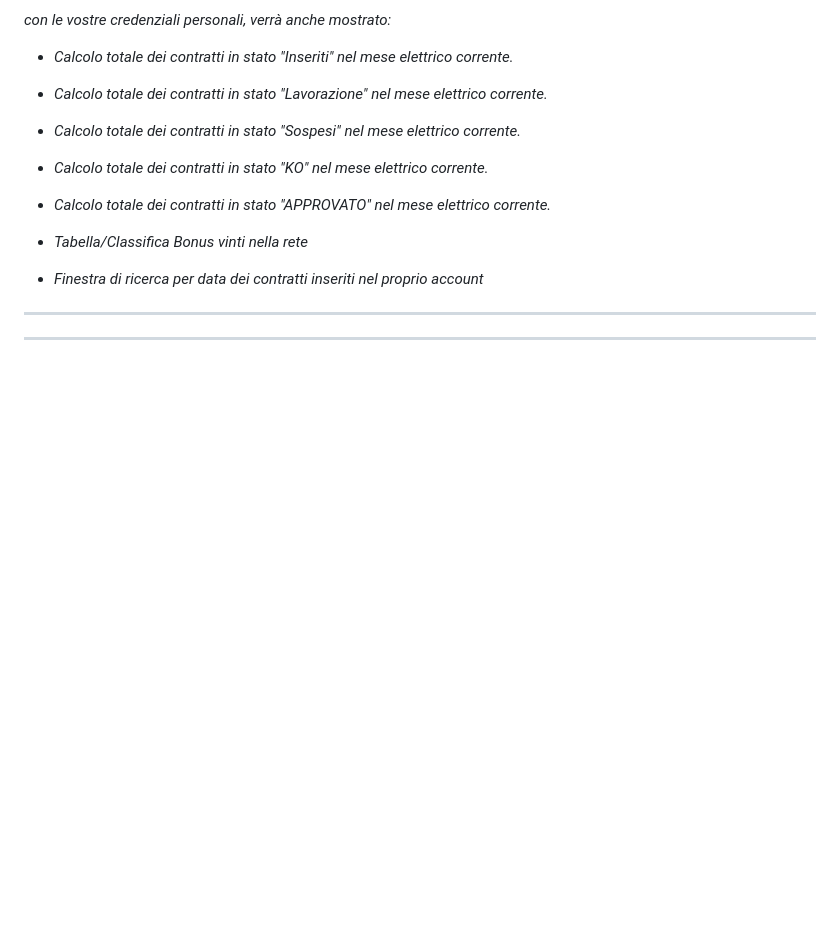
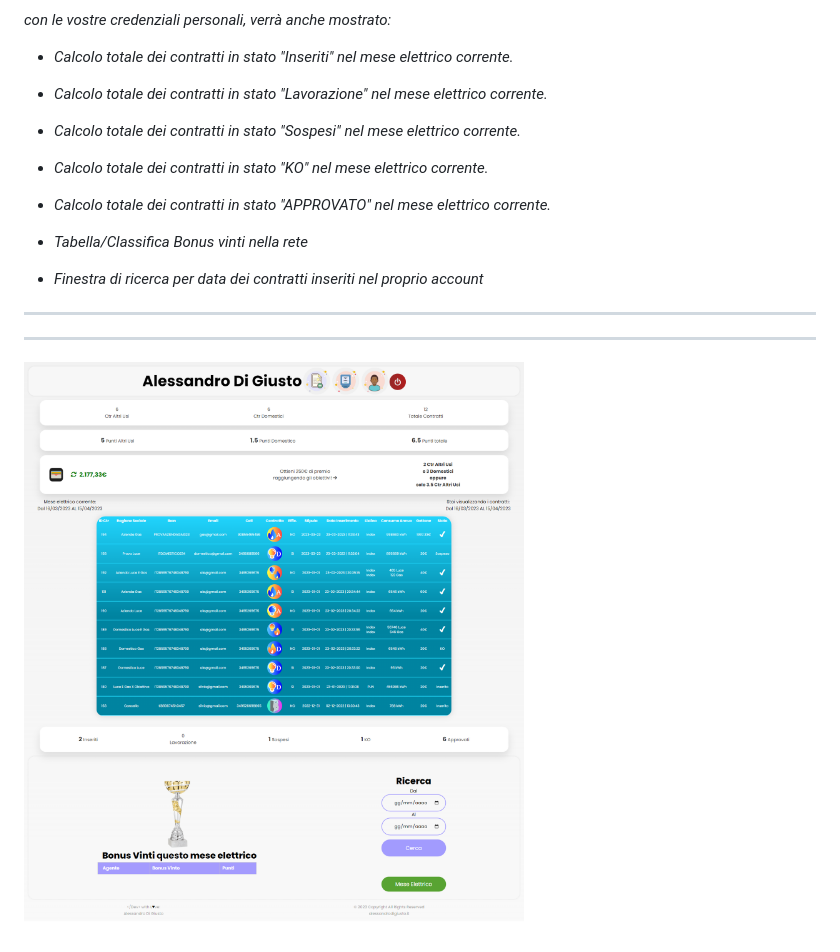
Before and after one commit to Alessandro-DiGiusto/CRM-FullCode-NO-framework, a Markdown page: README.md, the part around the change. Rendered like a GitHub page; blank space fills up the shorter version.

```diff
--- a/README.md
+++ b/README.md
@@ -295,3 +295,5 @@ con le vostre credenziali personali, verrà anche mostrato:
 
 
 ----------
+
+![preview img](/preview.png)
```
